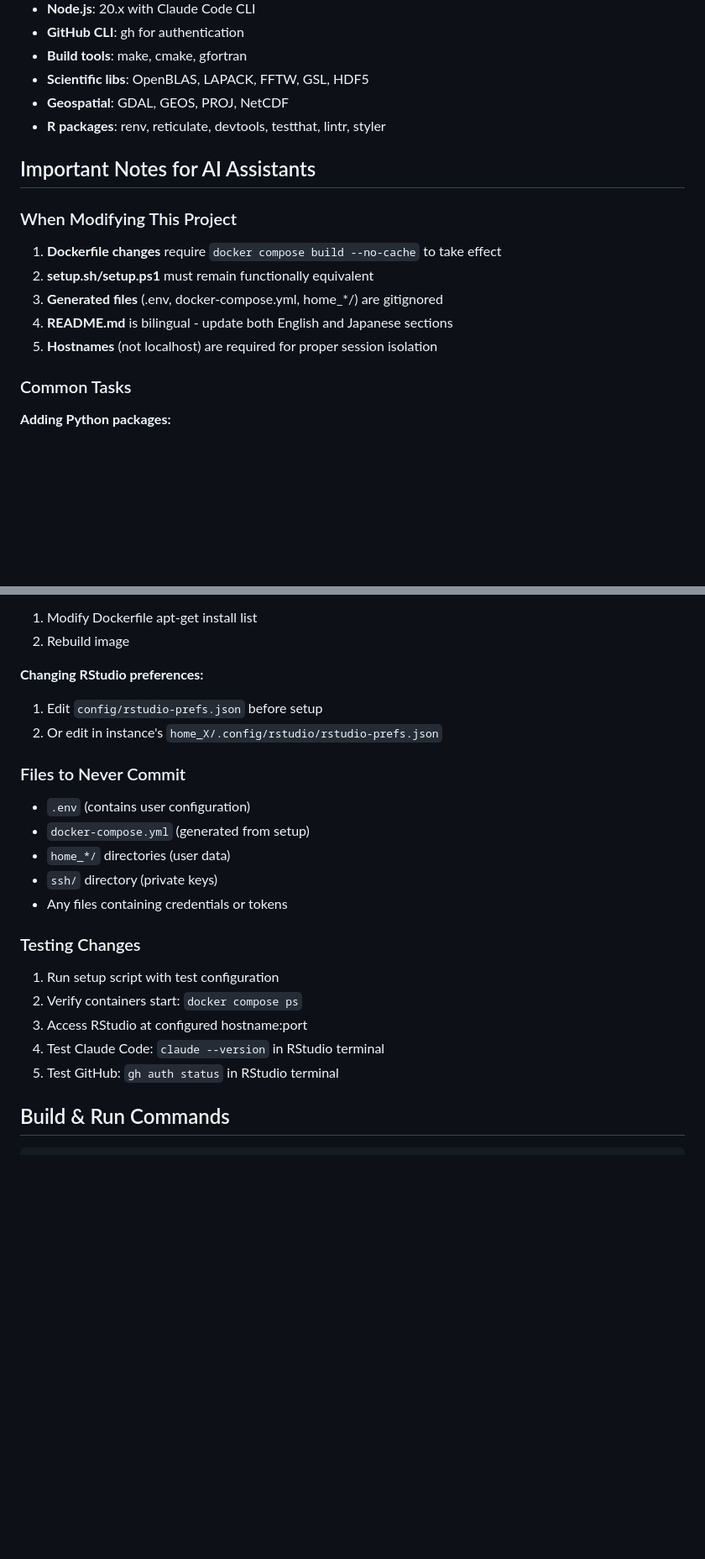
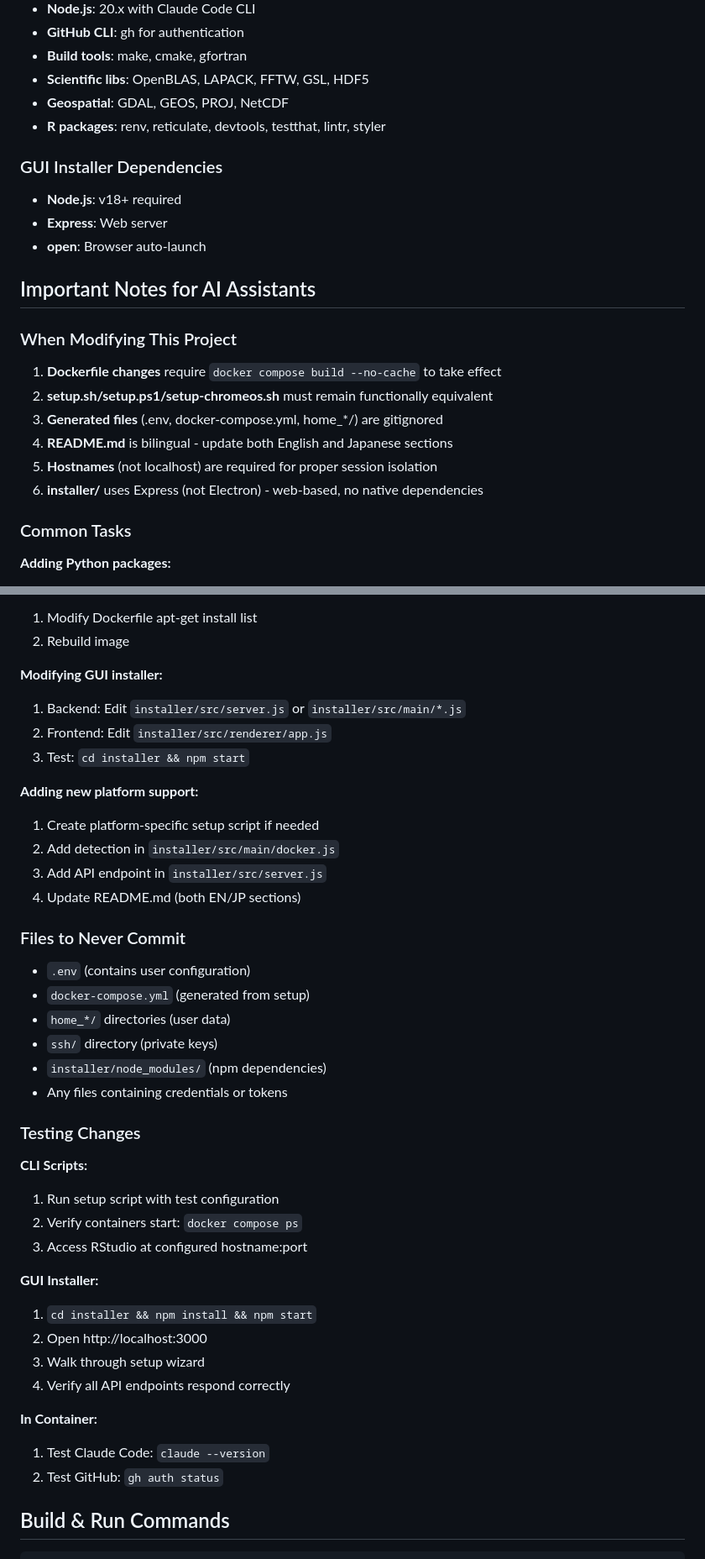
Before and after one commit to matsui-lab/rstudio-server-docker, a Markdown page: CLAUDE.md, 2 parts joined by grey strips. Shown at 84% size. Rendered like a GitHub page; blank space fills up the shorter version.

```diff
--- a/CLAUDE.md
+++ b/CLAUDE.md
@@ -122,15 +183,21 @@ docker compose ps                 # Check running containers
 - **Geospatial**: GDAL, GEOS, PROJ, NetCDF
 - **R packages**: renv, reticulate, devtools, testthat, lintr, styler
 
+### GUI Installer Dependencies
+- **Node.js**: v18+ required
+- **Express**: Web server
+- **open**: Browser auto-launch
+
 ## Important Notes for AI Assistants
 
 ### When Modifying This Project
 
 1. **Dockerfile changes** require `docker compose build --no-cache` to take effect
-2. **setup.sh/setup.ps1** must remain functionally equivalent
+2. **setup.sh/setup.ps1/setup-chromeos.sh** must remain functionally equivalent
 3. **Generated files** (.env, docker-compose.yml, home_*/) are gitignored
 4. **README.md** is bilingual - update both English and Japanese sections
 5. **Hostnames** (not localhost) are required for proper session isolation
+6. **installer/** uses Express (not Electron) - web-based, no native dependencies
 
 ### Common Tasks
 
@@ -146,23 +213,41 @@ docker compose ps                 # Check running containers
 1. Modify Dockerfile apt-get install list
 2. Rebuild image
 
-**Changing RStudio preferences:**
-1. Edit `config/rstudio-prefs.json` before setup
-2. Or edit in instance's `home_X/.config/rstudio/rstudio-prefs.json`
+**Modifying GUI installer:**
+1. Backend: Edit `installer/src/server.js` or `installer/src/main/*.js`
+2. Frontend: Edit `installer/src/renderer/app.js`
+3. Test: `cd installer && npm start`
+
+**Adding new platform support:**
+1. Create platform-specific setup script if needed
+2. Add detection in `installer/src/main/docker.js`
+3. Add API endpoint in `installer/src/server.js`
+4. Update README.md (both EN/JP sections)
 
 ### Files to Never Commit
 - `.env` (contains user configuration)
 - `docker-compose.yml` (generated from setup)
 - `home_*/` directories (user data)
 - `ssh/` directory (private keys)
+- `installer/node_modules/` (npm dependencies)
 - Any files containing credentials or tokens
 
 ### Testing Changes
+
+**CLI Scripts:**
 1. Run setup script with test configuration
 2. Verify containers start: `docker compose ps`
 3. Access RStudio at configured hostname:port
-4. Test Claude Code: `claude --version` in RStudio terminal
-5. Test GitHub: `gh auth status` in RStudio terminal
+
+**GUI Installer:**
+1. `cd installer && npm install && npm start`
+2. Open http://localhost:3000
+3. Walk through setup wizard
+4. Verify all API endpoints respond correctly
+
+**In Container:**
+1. Test Claude Code: `claude --version`
+2. Test GitHub: `gh auth status`
 
 ## Build & Run Commands
 
```
Also changed, not shown: other parts of CLAUDE.md (+89 -22 lines).
